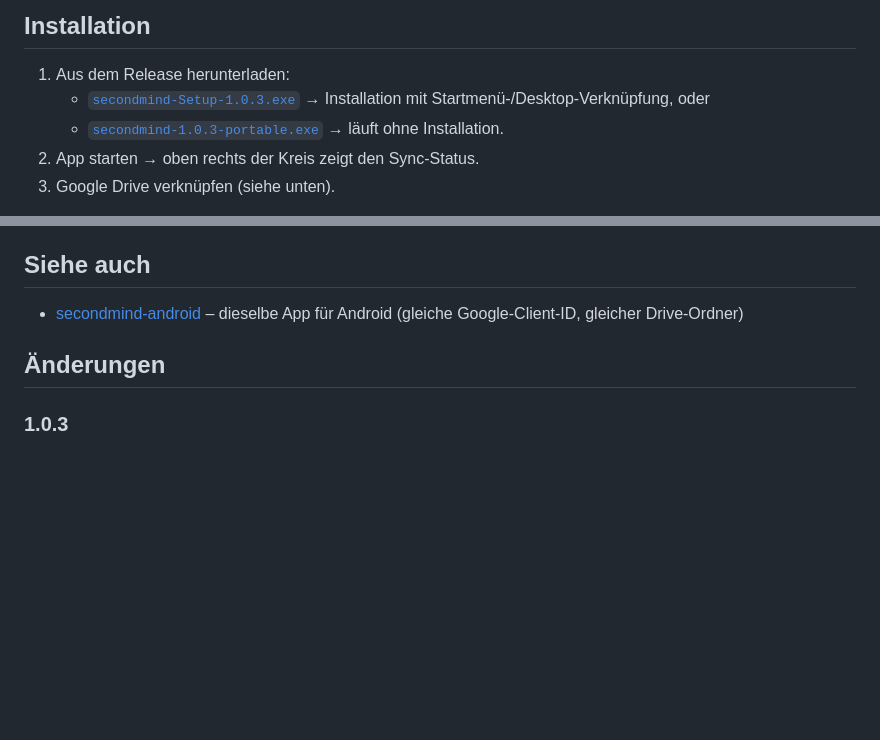
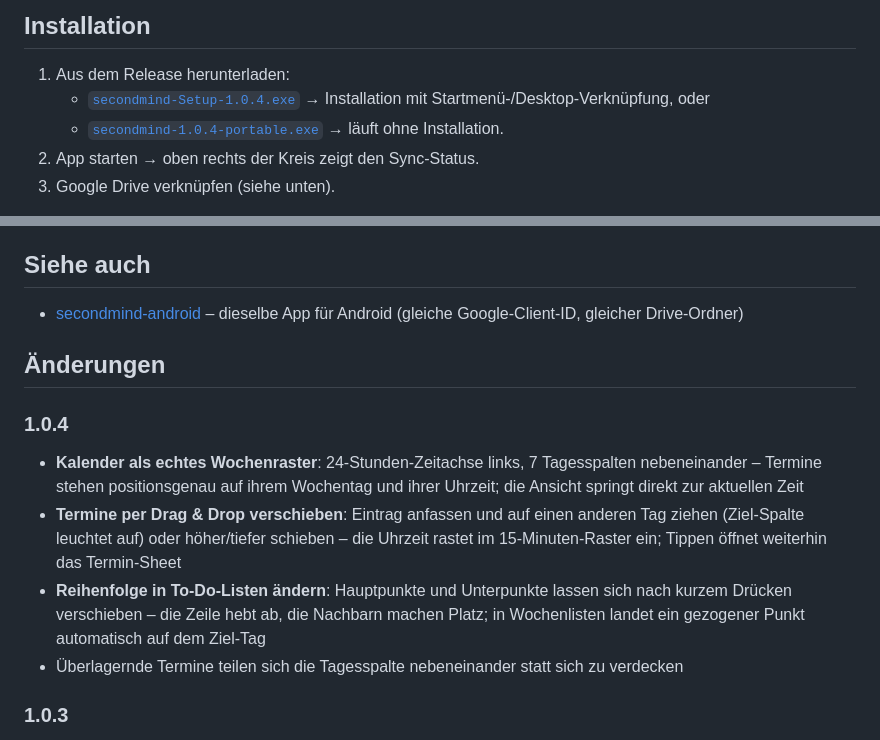
Before and after one commit to deinwebadmin/secondmind-windows, a Markdown page: README.md, 2 parts joined by grey strips. GitHub-like rendering; blank space fills up the shorter version.

Commit message:
README: Download-Links und Changelog 1.0.4

```diff
--- a/README.md
+++ b/README.md
@@ -18,8 +18,8 @@ secondmind/
 ## Installation
 
 1. Aus dem Release herunterladen:
-   - [`secondmind-Setup-1.0.3.exe`](https://github.com/deinwebadmin/secondmind-windows/releases/download/v1.0.3/secondmind-Setup-1.0.3.exe) → Installation mit Startmenü-/Desktop-Verknüpfung, oder
-   - [`secondmind-1.0.3-portable.exe`](https://github.com/deinwebadmin/secondmind-windows/releases/download/v1.0.3/secondmind-1.0.3-portable.exe) → läuft ohne Installation.
+   - [`secondmind-Setup-1.0.4.exe`](https://github.com/deinwebadmin/secondmind-windows/releases/download/v1.0.4/secondmind-Setup-1.0.4.exe) → Installation mit Startmenü-/Desktop-Verknüpfung, oder
+   - [`secondmind-1.0.4-portable.exe`](https://github.com/deinwebadmin/secondmind-windows/releases/download/v1.0.4/secondmind-1.0.4-portable.exe) → läuft ohne Installation.
 2. App starten → oben rechts der Kreis zeigt den Sync-Status.
 3. Google Drive verknüpfen (siehe unten).
 
@@ -120,6 +120,12 @@ MIT
 
 ## Änderungen
 
+### 1.0.4
+- **Kalender als echtes Wochenraster**: 24-Stunden-Zeitachse links, 7 Tagesspalten nebeneinander – Termine stehen positionsgenau auf ihrem Wochentag und ihrer Uhrzeit; die Ansicht springt direkt zur aktuellen Zeit
+- **Termine per Drag & Drop verschieben**: Eintrag anfassen und auf einen anderen Tag ziehen (Ziel-Spalte leuchtet auf) oder höher/tiefer schieben – die Uhrzeit rastet im 15-Minuten-Raster ein; Tippen öffnet weiterhin das Termin-Sheet
+- **Reihenfolge in To-Do-Listen ändern**: Hauptpunkte und Unterpunkte lassen sich nach kurzem Drücken verschieben – die Zeile hebt ab, die Nachbarn machen Platz; in Wochenlisten landet ein gezogener Punkt automatisch auf dem Ziel-Tag
+- Überlagernde Termine teilen sich die Tagesspalte nebeneinander statt sich zu verdecken
+
 ### 1.0.3
 - **Kalender** (optional, in den Einstellungen zuschaltbar): Termine mit Datum, Uhrzeit und Dauer direkt am Punkt planen – Kalender-Button in jeder Punktzeile, neue Wochenansicht (‹ ›, „Heute", Wischgeste) über dem Menü-Button in der Topbar, Einträge antippen zum Verschieben, „＋ To-Do einplanen" aus dem Kalender heraus
 - **Tags bekommen eigene Farben**: Tag-Sheet mit Farbpalette (7 Farben), farbige Chips auf Karten und in den Detailansichten; Tag-Button (🏷) oben rechts auf jeder Startseiten-Karte
```
